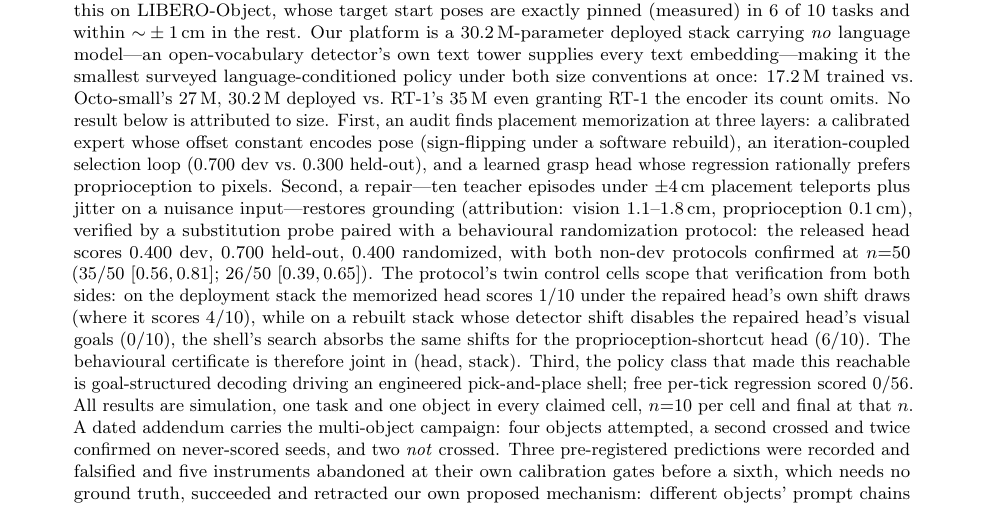
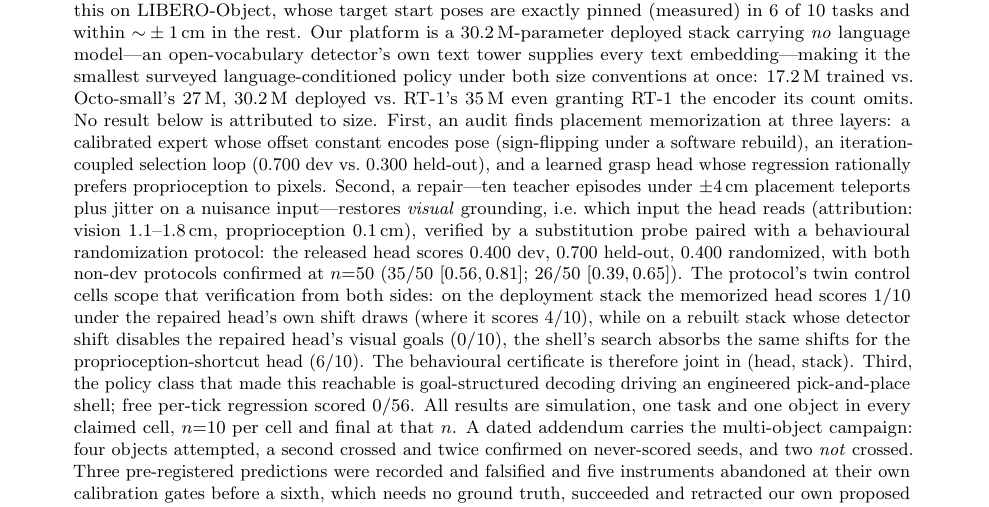
Before and after one commit to AvnehSBhatia/MicroVLA, a LaTeX paper (paper/submission/main.tex): part of page 1 of 6, cut so that both start at the same text. Compiled offline with pdfLaTeX.

Commit message:
abstract precision: 'restores visual grounding, i.e. which input the head reads'
The attribution result is about WHICH INPUT (vision vs proprioception), an axis
identity-blindness does not touch. Naming it removes any appearance of conflict
with the later scoping sentence.

Co-Authored-By: Claude Fable 5 <noreply@anthropic.com>

```diff
--- a/paper/submission/main.tex
+++ b/paper/submission/main.tex
@@ -33,7 +33,8 @@
 (0.700 dev vs.\ 0.300 held-out), and a learned grasp head whose regression
 rationally prefers proprioception to pixels. Second, a repair---ten teacher
 episodes under $\pm4$\,cm placement teleports plus jitter on a nuisance
-input---restores grounding (attribution: vision 1.1--1.8\,cm, proprioception
+input---restores \emph{visual} grounding, i.e.\ which input the head reads
+(attribution: vision 1.1--1.8\,cm, proprioception
 0.1\,cm), verified by a substitution probe paired with a behavioural
 randomization protocol: the released head scores 0.400 dev, 0.700 held-out,
 0.400 randomized, with both non-dev protocols confirmed at $n{=}50$
```
Also changed, not shown: paper/submission/main.pdf, 3 other files.
